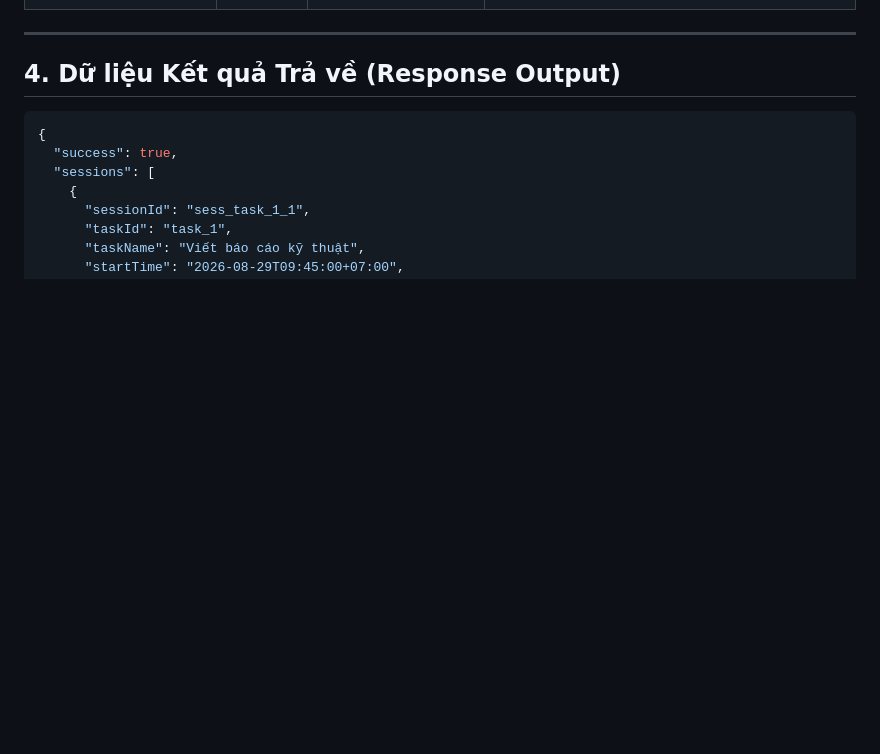
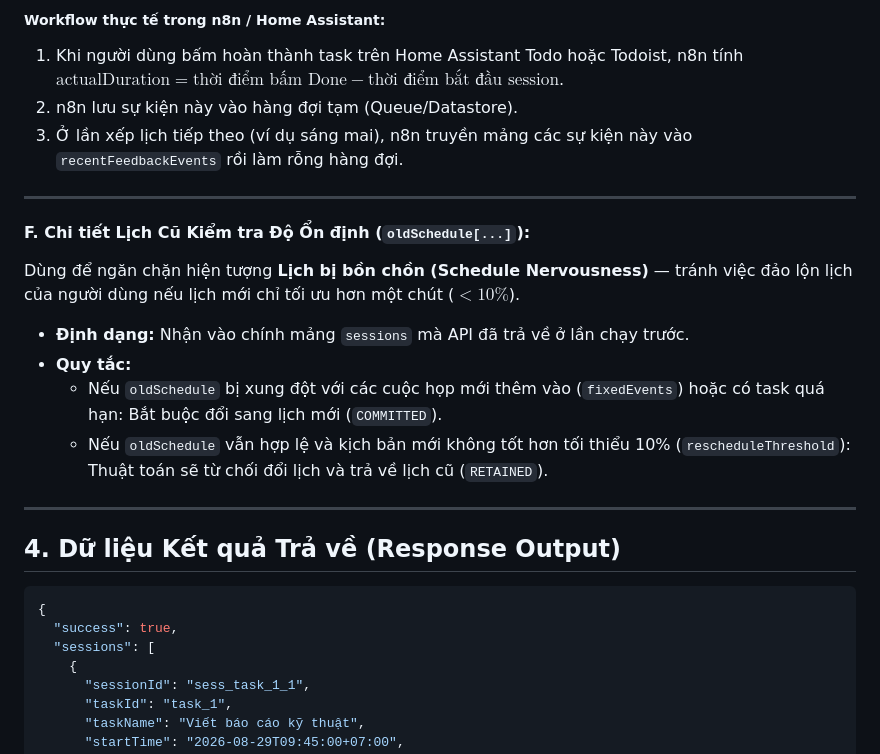
Before and after one commit to taothienpeter/ha-scheduler-addon, a Markdown page: DOCS.md, the part around one of its changes. Drawn GitHub-style; blank space fills up the shorter version.

```diff
--- a/DOCS.md
+++ b/DOCS.md
@@ -145,3 +189,18 @@ Dưới đây là một ví dụ JSON đầy đủ với tất cả các trườ
+##### Workflow thực tế trong n8n / Home Assistant:
+1. Khi người dùng bấm hoàn thành task trên Home Assistant Todo hoặc Todoist, n8n tính $\text{actualDuration} = \text{thời điểm bấm Done} - \text{thời điểm bắt đầu session}$.
+2. n8n lưu sự kiện này vào hàng đợi tạm (Queue/Datastore).
+3. Ở lần xếp lịch tiếp theo (ví dụ sáng mai), n8n truyền mảng các sự kiện này vào `recentFeedbackEvents` rồi làm rỗng hàng đợi.
+
+---
+
+#### F. Chi tiết Lịch Cũ Kiểm tra Độ Ổn định (`oldSchedule[...]`):
+
+Dùng để ngăn chặn hiện tượng **Lịch bị bồn chồn (Schedule Nervousness)** — tránh việc đảo lộn lịch của người dùng nếu lịch mới chỉ tối ưu hơn một chút ($< 10\%$).
+
+- **Định dạng:** Nhận vào chính mảng `sessions` mà API đã trả về ở lần chạy trước.
+- **Quy tắc:**
+  - Nếu `oldSchedule` bị xung đột với các cuộc họp mới thêm vào (`fixedEvents`) hoặc có task quá hạn: Bắt buộc đổi sang lịch mới (`COMMITTED`).
+  - Nếu `oldSchedule` vẫn hợp lệ và kịch bản mới không tốt hơn tối thiểu 10% (`rescheduleThreshold`): Thuật toán sẽ từ chối đổi lịch và trả về lịch cũ (`RETAINED`).
 
 ---
 
```
Also changed, not shown: other parts of DOCS.md (+44 -0 lines).
